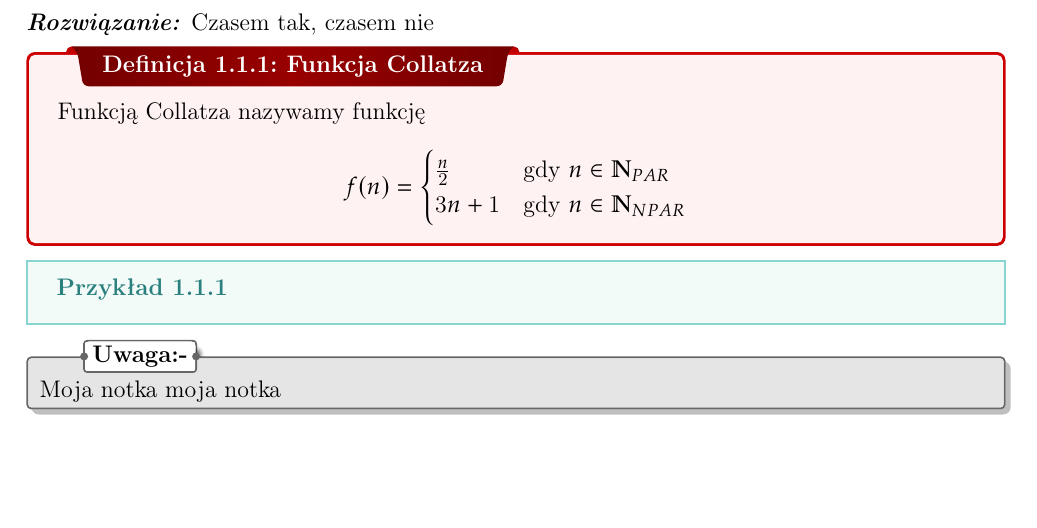
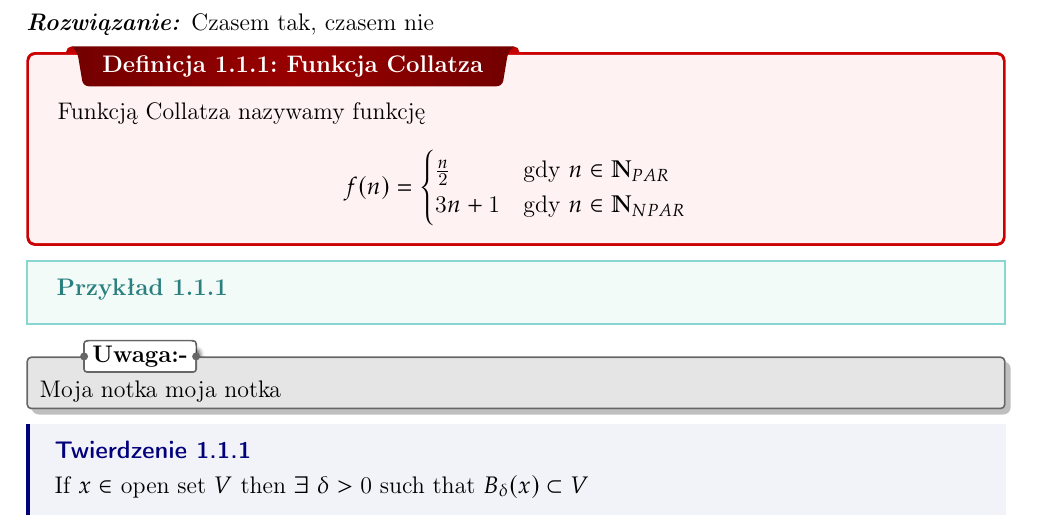
Before and after one commit to piotr-sobieraj/latex-szablon-notatek, a LaTeX thesis (main.tex, which reads preamble.tex): part of page 3 of 3, cut so that both start at the same text, the shorter picture padded with empty space. Compiled offline with pdfLaTeX.

Commit message:
Twierdzenie

```diff
--- a/main.tex
+++ b/main.tex
@@ -41,6 +41,7 @@ f(n)=
 
 \nt{Moja notka moja notka}
 
+\thm{}{If $x\in$ open set $V$ then $\exists$ $\delta>0$ such that $B_{\delta}(x)\subset V$}
 
 
 \end{document}
--- a/preamble.tex
+++ b/preamble.tex
@@ -91,7 +91,7 @@
 %================================
 
 \tcbuselibrary{theorems,skins,hooks}
-\newtcbtheorem[number within=section]{Theorem}{Theorem}
+\newtcbtheorem[number within=section]{Theorem}{Twierdzenie}
 {%
 	enhanced,
 	breakable,
```
